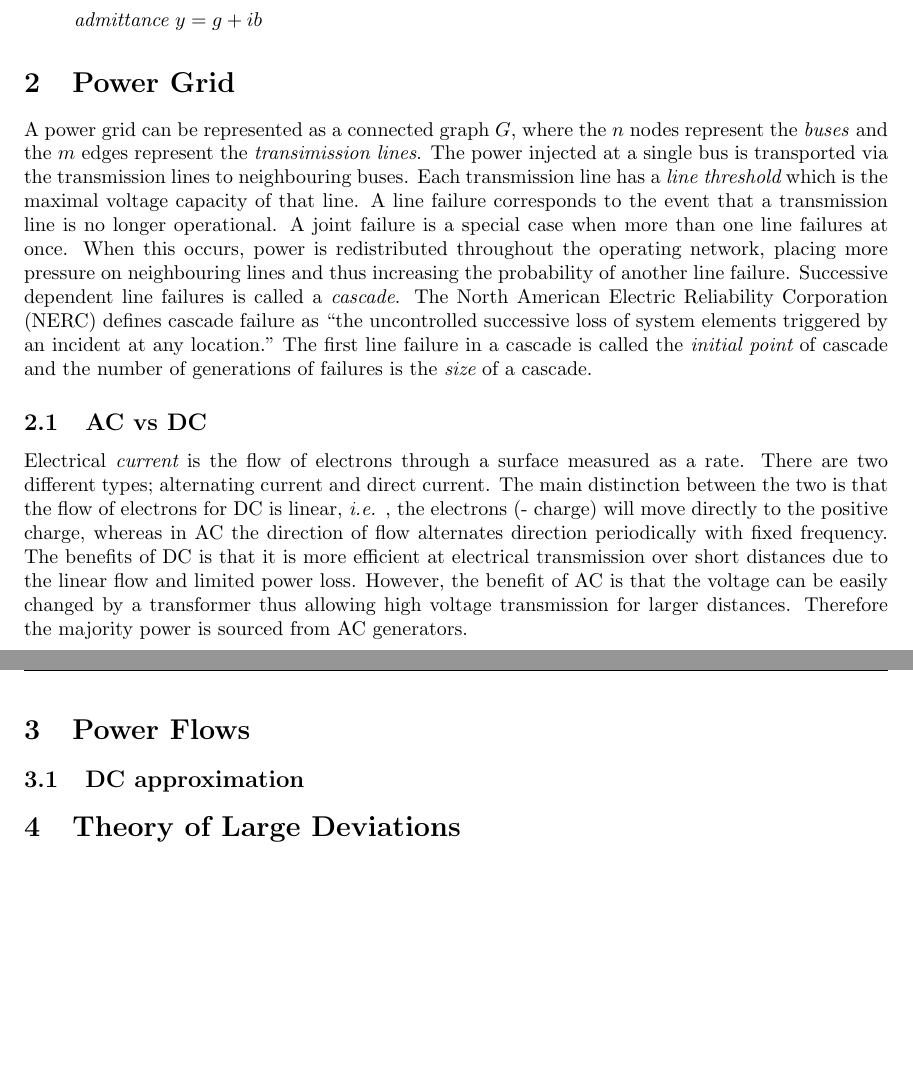
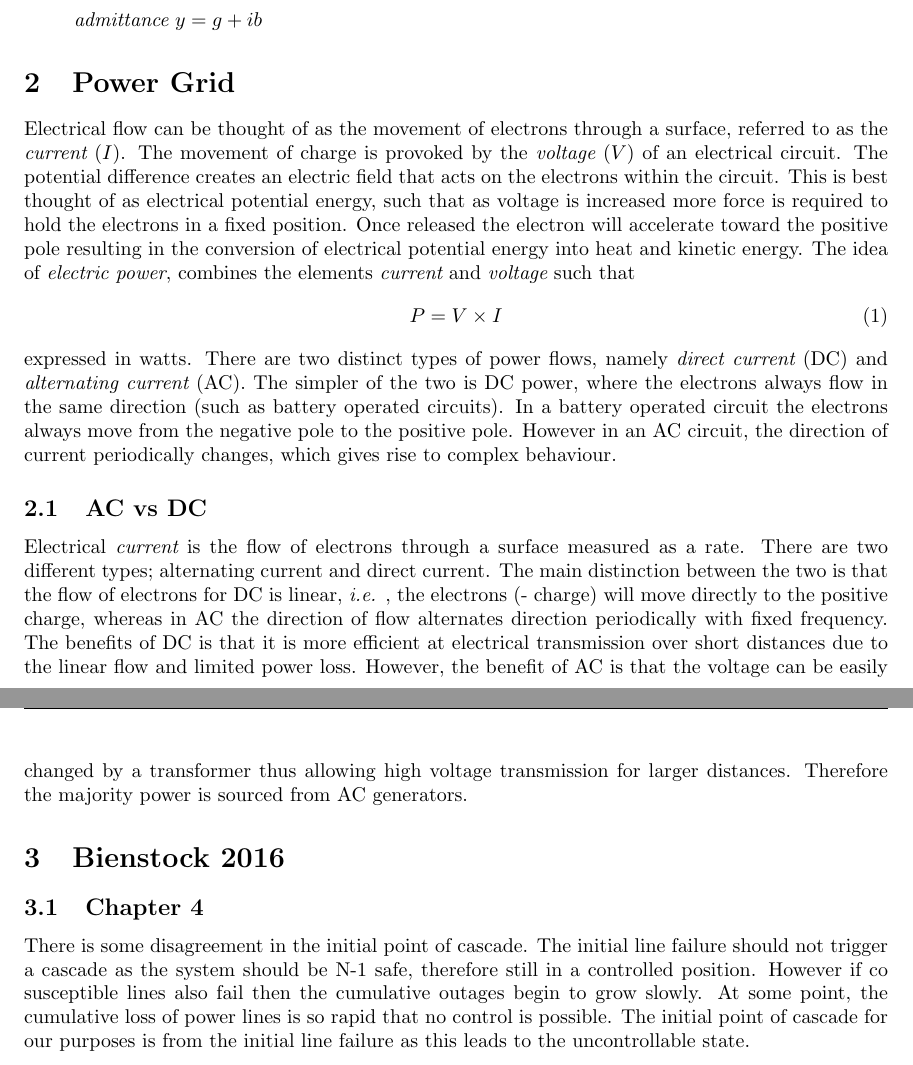
Before and after one commit to Fergus-Willsmore/Transmission-Systems, a LaTeX document (Concepts/Concepts.tex): two parts of pages 3 and 4 of 4, joined at a grey line, cut so that both start at the same text, the shorter picture padded with empty space. Compiled offline with pdfLaTeX.

Commit message:
Update
Big progress with creating a connected network randomly

```diff
--- a/Concepts/Concepts.tex
+++ b/Concepts/Concepts.tex
@@ -92,28 +92,23 @@
 \end{itemize}
 
 
-
-
-
-
-
-
-
 \section{Power Grid}
 
-A power grid can be represented as a connected graph $G$, where the $n$ nodes represent the \textit{buses} and the $m$ edges represent the \textit{transimission lines}. The power injected at a single bus is transported via the transmission lines to neighbouring buses. Each transmission line has a {\it line threshold} which is the maximal voltage capacity of that line. A line failure corresponds to the event that a transmission line is no longer operational. A joint failure is a special case when more than one line failures at once. When this occurs, power is redistributed throughout the operating network, placing more pressure on neighbouring lines and thus increasing the probability of another line failure. Successive dependent line failures is called a \textit{cascade}. The North American Electric Reliability Corporation (NERC) defines cascade failure as ``the uncontrolled successive loss of system elements triggered by an incident at any location." The first line failure in a cascade is called the {\it initial point} of cascade and the number of generations of failures is the {\it size} of a cascade.
+Electrical flow can be thought of as the movement of electrons through a surface, referred to as the {\it current} ($I$). The movement of charge is provoked by the {\it voltage} ($V$) of an electrical circuit. The potential difference creates an electric field that acts on the electrons within the circuit. This is best thought of as electrical potential energy, such that as voltage is increased more force is required to hold the electrons in a fixed position. Once released the electron will accelerate toward the positive pole resulting in the conversion of electrical potential energy into heat and kinetic energy. The idea of {\it electric power}, combines the elements {\it current} and {\it voltage} such that
+\begin{equation}
+P=V\times I
+\end{equation}
+expressed in watts. There are two distinct types of power flows, namely {\it direct current} (DC) and {\it alternating current} (AC). The simpler of the two is DC power, where the electrons always flow in the same direction (such as battery operated circuits). In a battery operated circuit the electrons always move from the negative pole to the positive pole. However in an AC circuit, the direction of current periodically changes, which gives rise to complex behaviour.
+
 
 \subsection{AC vs DC}
 
 Electrical {\it current} is the flow of electrons through a surface measured as a rate. There are two different types; alternating current and direct current. The main distinction between the two is that the flow of electrons for DC is linear, \ie, the electrons (- charge) will move directly to the positive charge, whereas in AC the direction of flow alternates direction periodically with fixed frequency. The benefits of DC is that it is more efficient at electrical transmission over short distances due to the linear flow and limited power loss. However, the benefit of AC is that the voltage can be easily changed by a transformer thus allowing high voltage transmission for larger distances. Therefore the majority power is sourced from AC generators.
 
-\section{Power Flows}
+\section{Bienstock 2016}
+\subsection{Chapter 4}
 
-\subsection{DC approximation}
-
-
-
-\section{Theory of Large Deviations}
+There is some disagreement in the initial point of cascade. The initial line failure should not trigger a cascade as the system should be N-1 safe, therefore still in a controlled position. However if co susceptible lines also fail then the cumulative outages begin to grow slowly. At some point, the cumulative loss of power lines is so rapid that no control is possible. The initial point of cascade for our purposes is from the initial line failure as this leads to the uncontrollable state.
 
 
 
```
Also changed, not shown: topology/top_test.txt (+11 -0 lines), Concepts/Concepts.pdf, 10 other files.
